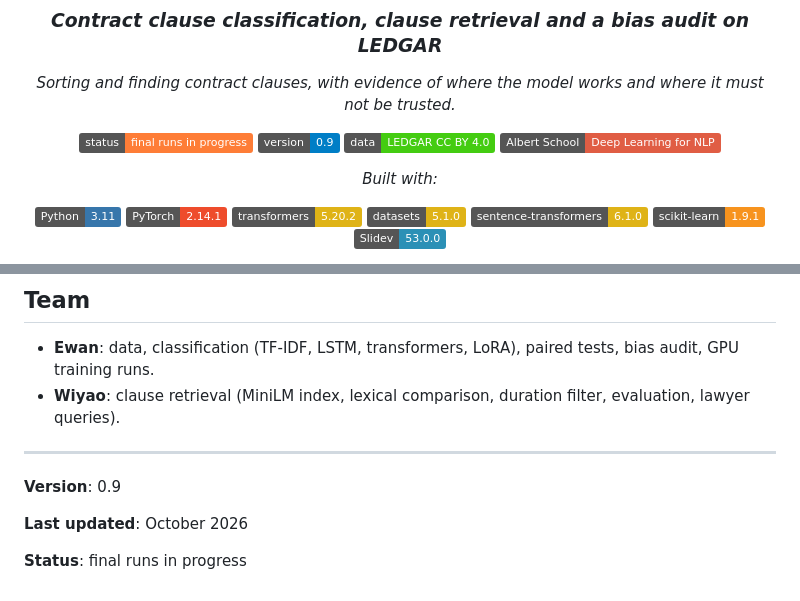
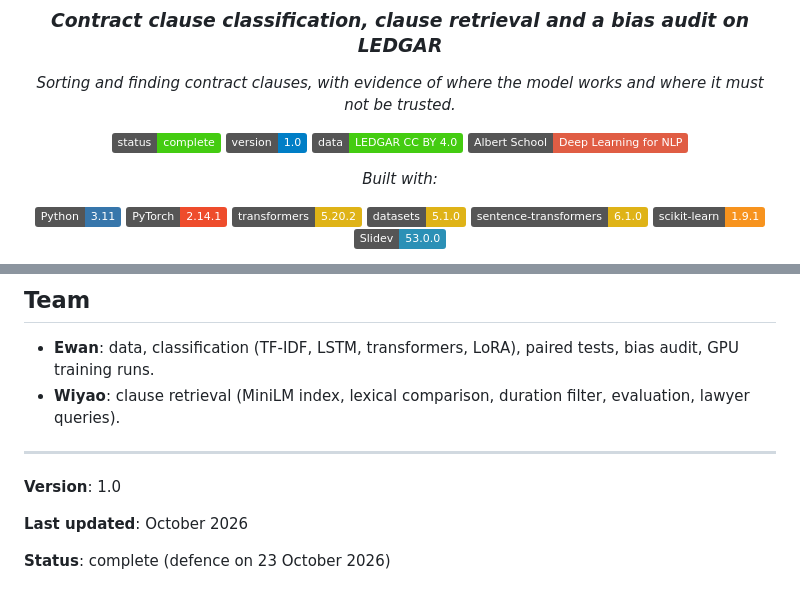
Before and after one commit to Exowz/clausier-ledgar, a Markdown page: README.md, 2 parts joined by grey strips. Rendered like a GitHub page; badges without logos.

Commit message:
README: status complete, version 1.0

```diff
--- a/README.md
+++ b/README.md
@@ -6,8 +6,8 @@
 
 <p><em>Sorting and finding contract clauses, with evidence of where the model works and where it must not be trusted.</em></p>
 
-![Status](https://img.shields.io/badge/status-final_runs_in_progress-orange?style=flat)
-![Version](https://img.shields.io/badge/version-0.9-blue?style=flat)
+![Status](https://img.shields.io/badge/status-complete-brightgreen?style=flat)
+![Version](https://img.shields.io/badge/version-1.0-blue?style=flat)
 ![Data license](https://img.shields.io/badge/data-LEDGAR_CC_BY_4.0-brightgreen?style=flat)
 ![Course](https://img.shields.io/badge/Albert_School-Deep_Learning_for_NLP-red?style=flat)
 
@@ -870,8 +870,8 @@ build these groups; they are documented in [docs/slices.md](docs/slices.md), and
 
 ---
 
-**Version**: 0.9
+**Version**: 1.0
 
 **Last updated**: October 2026
 
-**Status**: final runs in progress
+**Status**: complete (defence on 23 October 2026)
```
